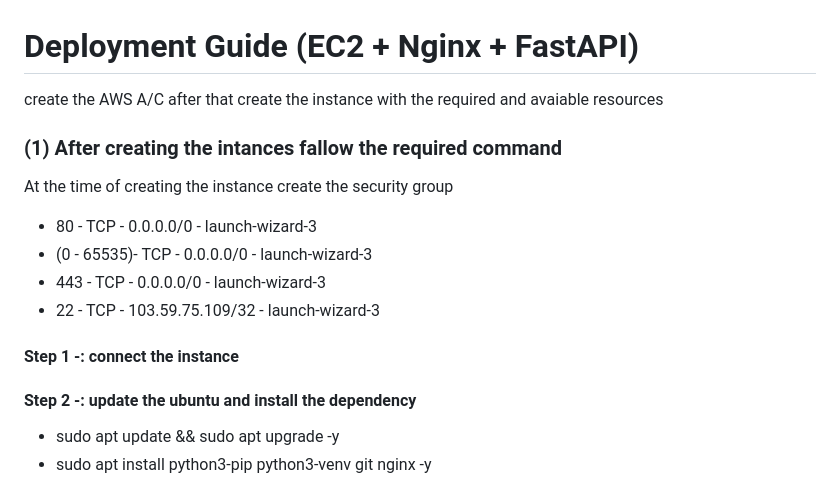
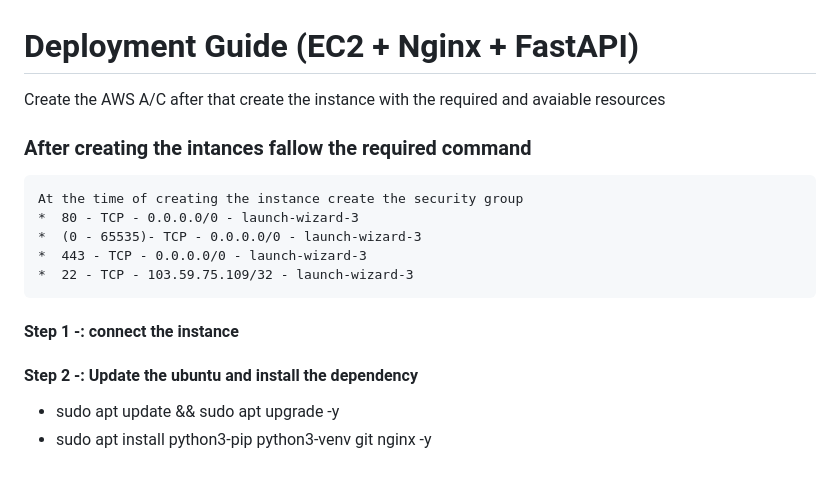
Before and after one commit to Durgeshhhhhh/Ai-checker, a Markdown page: DEPLOY.md, the part around the change. GitHub-like rendering.

````diff
--- a/DEPLOY.md
+++ b/DEPLOY.md
@@ -1,17 +1,20 @@
 # Deployment Guide (EC2 + Nginx + FastAPI)
 
-create the AWS A/C after that create the instance with the required and avaiable resources
+Create the AWS A/C after that create the instance with the required and avaiable resources
 
-### (1) After creating the intances fallow the required command
+### After creating the intances fallow the required command
+
+```
 At the time of creating the instance create the security group
 *  80 - TCP - 0.0.0.0/0 - launch-wizard-3
 *  (0 - 65535)- TCP - 0.0.0.0/0 - launch-wizard-3
 *  443 - TCP - 0.0.0.0/0 - launch-wizard-3
 *  22 - TCP - 103.59.75.109/32 - launch-wizard-3
+```
 
 #### Step 1 -: connect the instance
 
-#### Step 2 -: update the ubuntu and install the dependency
+#### Step 2 -: Update the ubuntu and install the dependency
 
 
 * sudo apt update && sudo apt upgrade -y
````
